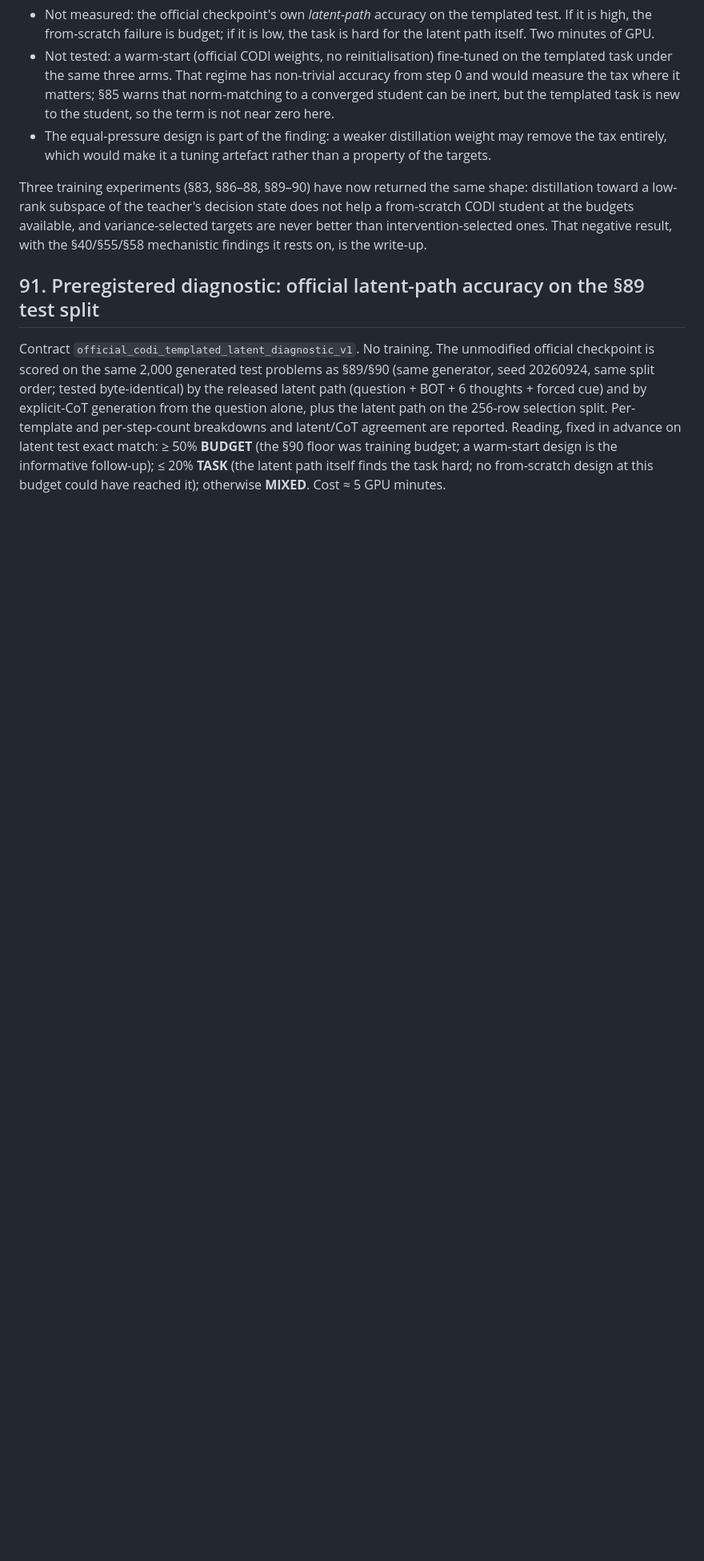
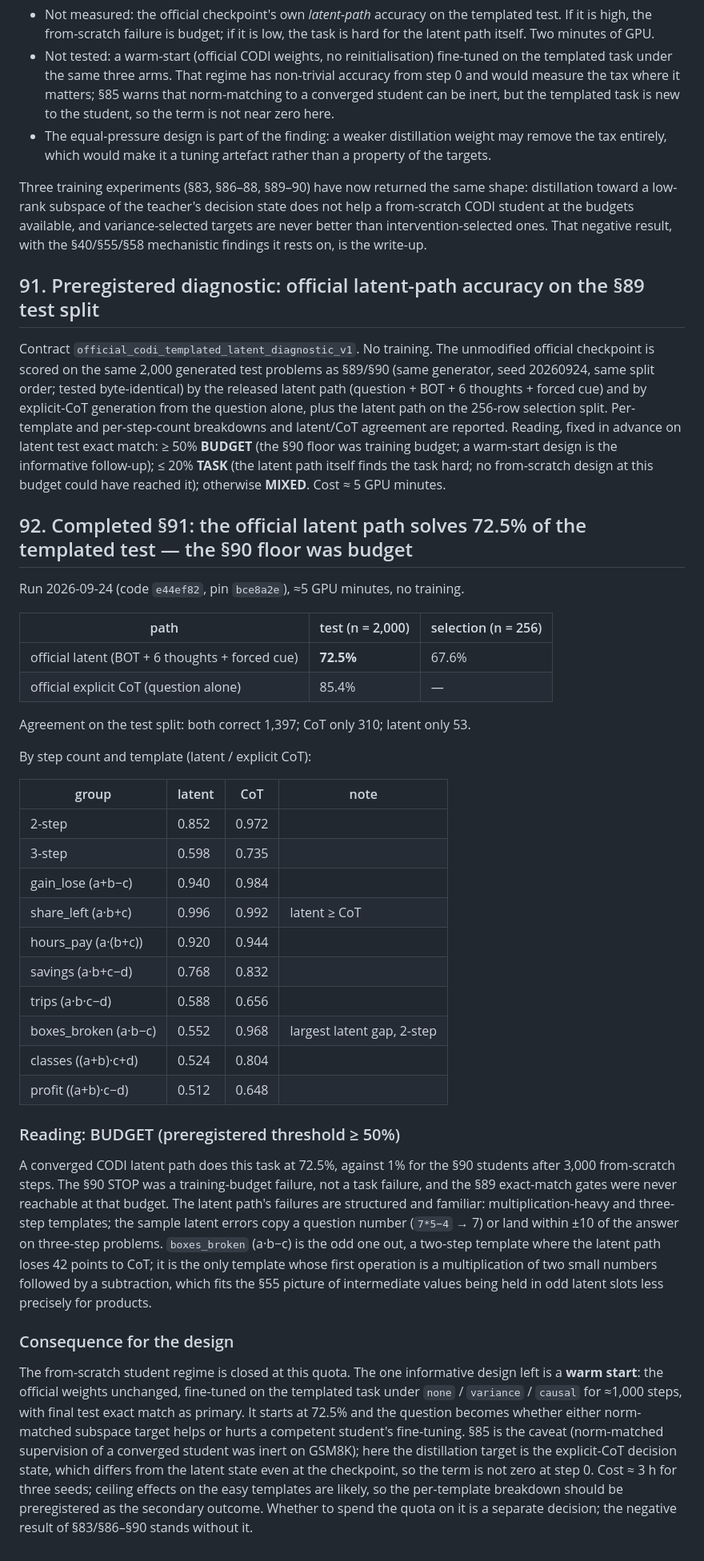
Before and after one commit to 0x0shephard/latent-reasoning, a Markdown page: docs/RESEARCH_CONTEXT_LEDGER.md, the part around the change. Shown at 80% size. Drawn GitHub-style; blank space fills up the shorter version.

Commit message:
Ledger §92: official latent path at 72.5% on the templated test; §90 floor was budget
Co-Authored-By: Claude Fable 5.1 <noreply@anthropic.com>

```diff
--- a/docs/RESEARCH_CONTEXT_LEDGER.md
+++ b/docs/RESEARCH_CONTEXT_LEDGER.md
@@ -3488,3 +3488,56 @@ reported. Reading, fixed in advance on latent test exact match: ≥ 50% **BUDGET
 §90 floor was training budget; a warm-start design is the informative follow-up);
 ≤ 20% **TASK** (the latent path itself finds the task hard; no from-scratch design at
 this budget could have reached it); otherwise **MIXED**. Cost ≈ 5 GPU minutes.
+
+## 92. Completed §91: the official latent path solves 72.5% of the templated test — the §90 floor was budget
+
+Run 2026-09-24 (code `e44ef82`, pin `bce8a2e`), ≈5 GPU minutes, no training.
+
+| path | test (n = 2,000) | selection (n = 256) |
+|---|---|---|
+| official latent (BOT + 6 thoughts + forced cue) | **72.5%** | 67.6% |
+| official explicit CoT (question alone) | 85.4% | — |
+
+Agreement on the test split: both correct 1,397; CoT only 310; latent only 53.
+
+By step count and template (latent / explicit CoT):
+
+| group | latent | CoT | note |
+|---|---|---|---|
+| 2-step | 0.852 | 0.972 | |
+| 3-step | 0.598 | 0.735 | |
+| gain_lose (a+b−c) | 0.940 | 0.984 | |
+| share_left (a·b+c) | 0.996 | 0.992 | latent ≥ CoT |
+| hours_pay (a·(b+c)) | 0.920 | 0.944 | |
+| savings (a·b+c−d) | 0.768 | 0.832 | |
+| trips (a·b·c−d) | 0.588 | 0.656 | |
+| boxes_broken (a·b−c) | 0.552 | 0.968 | largest latent gap, 2-step |
+| classes ((a+b)·c+d) | 0.524 | 0.804 | |
+| profit ((a+b)·c−d) | 0.512 | 0.648 | |
+
+### Reading: BUDGET (preregistered threshold ≥ 50%)
+
+A converged CODI latent path does this task at 72.5%, against 1% for the §90
+students after 3,000 from-scratch steps. The §90 STOP was a training-budget failure,
+not a task failure, and the §89 exact-match gates were never reachable at that budget.
+The latent path's failures are structured and familiar: multiplication-heavy and
+three-step templates; the sample latent errors copy a question number (`7*5−4` → 7)
+or land within ±10 of the answer on three-step problems. `boxes_broken` (a·b−c) is the
+odd one out, a two-step template where the latent path loses 42 points to CoT; it is
+the only template whose first operation is a multiplication of two small numbers
+followed by a subtraction, which fits the §55 picture of intermediate values being held
+in odd latent slots less precisely for products.
+
+### Consequence for the design
+
+The from-scratch student regime is closed at this quota. The one informative design
+left is a **warm start**: the official weights unchanged, fine-tuned on the templated
+task under `none` / `variance` / `causal` for ≈1,000 steps, with final test exact match
+as primary. It starts at 72.5% and the question becomes whether either norm-matched
+subspace target helps or hurts a competent student's fine-tuning. §85 is the caveat
+(norm-matched supervision of a converged student was inert on GSM8K); here the
+distillation target is the explicit-CoT decision state, which differs from the latent
+state even at the checkpoint, so the term is not zero at step 0. Cost ≈ 3 h for three
+seeds; ceiling effects on the easy templates are likely, so the per-template breakdown
+should be preregistered as the secondary outcome. Whether to spend the quota on it is
+a separate decision; the negative result of §83/§86–§90 stands without it.
```
